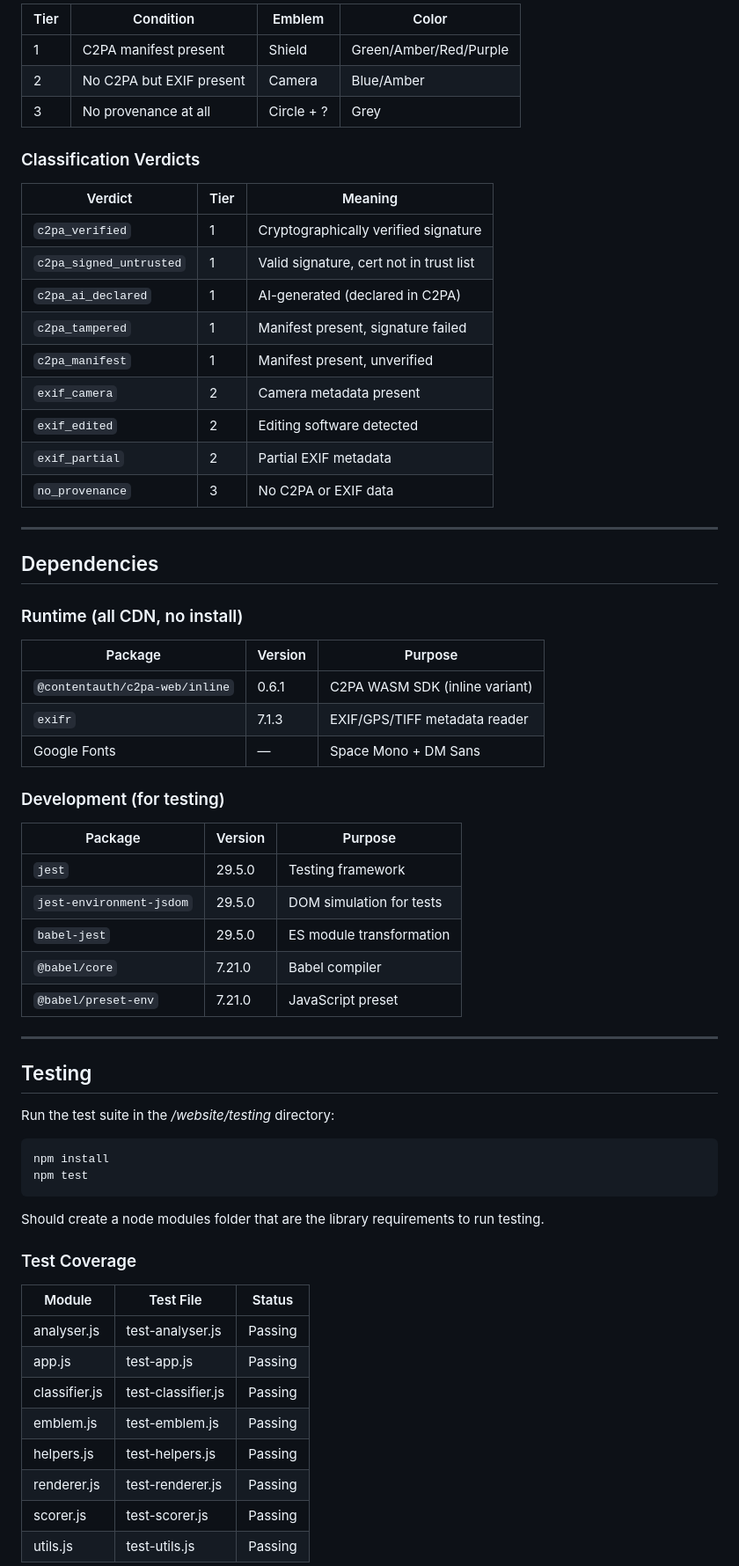
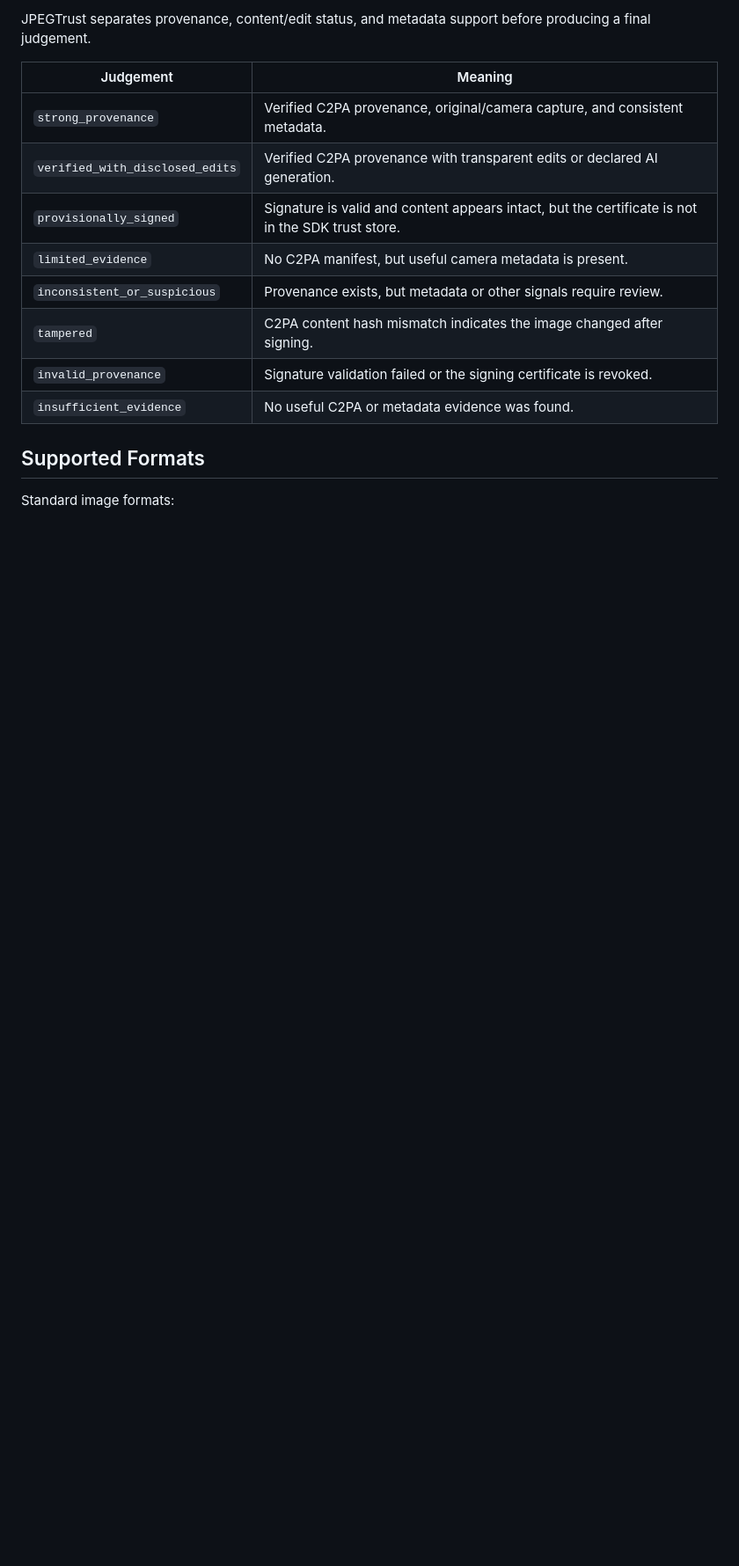
Before and after one commit to LMossy/IT_PROJECT_G7, a Markdown page: README.md, the part around one of its changes. Shown at 88% size. GitHub-like rendering; blank space fills up the shorter version.

````diff
--- a/README.md
+++ b/README.md
@@ -83,69 +90,18 @@ File (drop/click)
 
-| Tier | Condition | Emblem | Color |
-|------|-----------|--------|-------|
-| 1 | C2PA manifest present | Shield | Green/Amber/Red/Purple |
-| 2 | No C2PA but EXIF present | Camera | Blue/Amber |
-| 3 | No provenance at all | Circle + ? | Grey |
+JPEGTrust separates provenance, content/edit status, and metadata support before producing a final judgement.
 
-### Classification Verdicts
+| Judgement | Meaning |
+| --- | --- |
+| `strong_provenance` | Verified C2PA provenance, original/camera capture, and consistent metadata. |
+| `verified_with_disclosed_edits` | Verified C2PA provenance with transparent edits or declared AI generation. |
+| `provisionally_signed` | Signature is valid and content appears intact, but the certificate is not in the SDK trust store. |
+| `limited_evidence` | No C2PA manifest, but useful camera metadata is present. |
+| `inconsistent_or_suspicious` | Provenance exists, but metadata or other signals require review. |
+| `tampered` | C2PA content hash mismatch indicates the image changed after signing. |
+| `invalid_provenance` | Signature validation failed or the signing certificate is revoked. |
+| `insufficient_evidence` | No useful C2PA or metadata evidence was found. |
 
-| Verdict | Tier | Meaning |
-|---------|------|---------|
-| `c2pa_verified` | 1 | Cryptographically verified signature |
-| `c2pa_signed_untrusted` | 1 | Valid signature, cert not in trust list |
-| `c2pa_ai_declared` | 1 | AI-generated (declared in C2PA) |
-| `c2pa_tampered` | 1 | Manifest present, signature failed |
-| `c2pa_manifest` | 1 | Manifest present, unverified |
-| `exif_camera` | 2 | Camera metadata present |
-| `exif_edited` | 2 | Editing software detected |
-| `exif_partial` | 2 | Partial EXIF metadata |
-| `no_provenance` | 3 | No C2PA or EXIF data |
+## Supported Formats
 
----
+Standard image formats:
 
-## Dependencies
-
-### Runtime (all CDN, no install)
-
-| Package | Version | Purpose |
-|---------|---------|---------|
-| `@contentauth/c2pa-web/inline` | 0.6.1 | C2PA WASM SDK (inline variant) |
-| `exifr` | 7.1.3 | EXIF/GPS/TIFF metadata reader |
-| Google Fonts | — | Space Mono + DM Sans |
-
-### Development (for testing)
-
-| Package | Version | Purpose |
-|---------|---------|---------|
-| `jest` | 29.5.0 | Testing framework |
-| `jest-environment-jsdom` | 29.5.0 | DOM simulation for tests |
-| `babel-jest` | 29.5.0 | ES module transformation |
-| `@babel/core` | 7.21.0 | Babel compiler |
-| `@babel/preset-env` | 7.21.0 | JavaScript preset |
-
----
-
-## Testing
-
-Run the test suite in the */website/testing* directory:
-
-```bash
-npm install
-npm test
-```
-
-Should create a node modules folder that are the library requirements to run testing.
-
-### Test Coverage
-
-| Module | Test File | Status |
-|--------|-----------|--------|
-| analyser.js | test-analyser.js | Passing |
-| app.js | test-app.js | Passing |
-| classifier.js | test-classifier.js | Passing |
-| emblem.js | test-emblem.js | Passing |
-| helpers.js | test-helpers.js | Passing |
-| renderer.js | test-renderer.js | Passing |
-| scorer.js | test-scorer.js | Passing |
-| utils.js | test-utils.js | Passing |
-
````
Also changed, not shown: other parts of README.md (+133 -89 lines).
